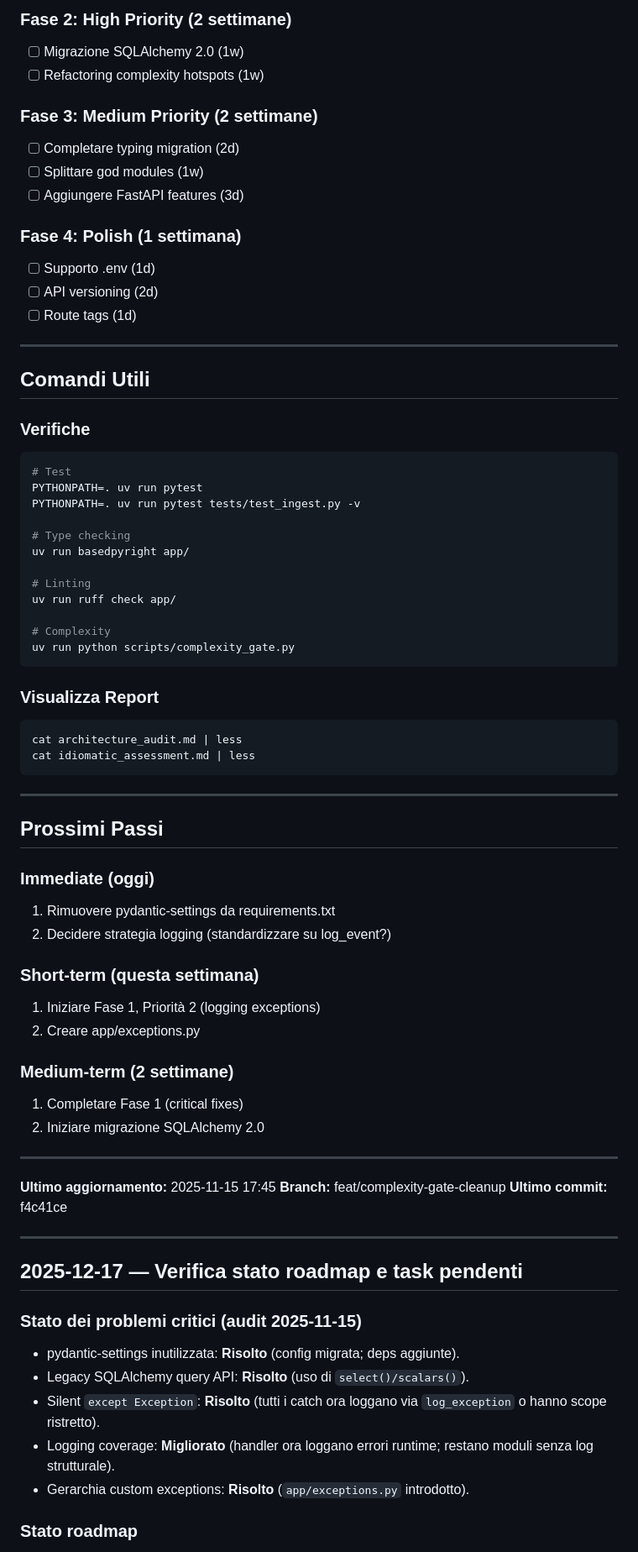
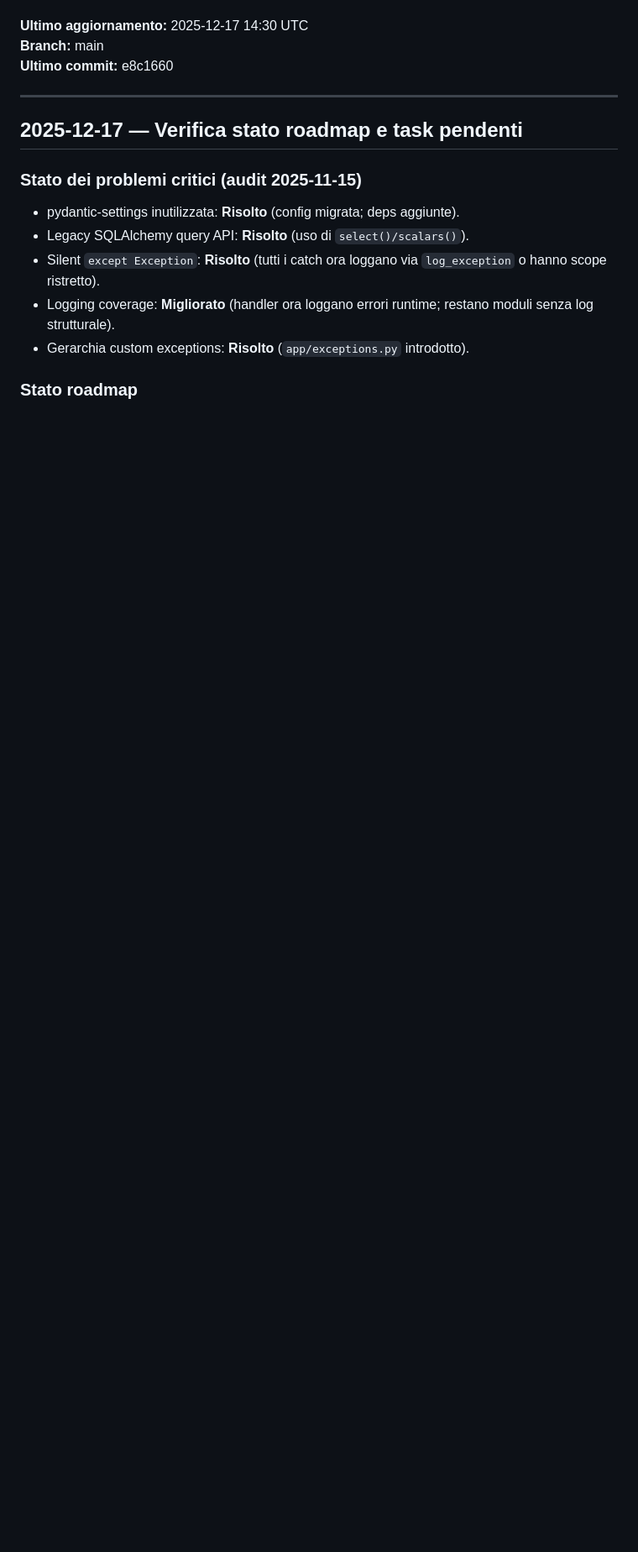
Before and after one commit to lollonet/bike-copilot-demo, a Markdown page: SESSION_SUMMARY.md, the part around the change printed below. Shown: that part at 84% size. Drawn GitHub-style; blank space fills up the shorter version.

````diff
--- a/SESSION_SUMMARY.md
+++ b/SESSION_SUMMARY.md
@@ -137,64 +44,6 @@ products = list(db.scalars(select(Product).where(Product.brand == brand)))
-### Fase 2: High Priority (2 settimane)
-- [ ] Migrazione SQLAlchemy 2.0 (1w)
-- [ ] Refactoring complexity hotspots (1w)
-
-### Fase 3: Medium Priority (2 settimane)
-- [ ] Completare typing migration (2d)
-- [ ] Splittare god modules (1w)
-- [ ] Aggiungere FastAPI features (3d)
-
-### Fase 4: Polish (1 settimana)
-- [ ] Supporto .env (1d)
-- [ ] API versioning (2d)
-- [ ] Route tags (1d)
-
----
-
-## Comandi Utili
-
-### Verifiche
-```bash
-# Test
-PYTHONPATH=. uv run pytest
-PYTHONPATH=. uv run pytest tests/test_ingest.py -v
-
-# Type checking
-uv run basedpyright app/
-
-# Linting
-uv run ruff check app/
-
-# Complexity
-uv run python scripts/complexity_gate.py
-```
-
-### Visualizza Report
-```bash
-cat architecture_audit.md | less
-cat idiomatic_assessment.md | less
-```
-
----
-
-## Prossimi Passi
-
-### Immediate (oggi)
-1. Rimuovere pydantic-settings da requirements.txt
-2. Decidere strategia logging (standardizzare su log_event?)
-
-### Short-term (questa settimana)
-1. Iniziare Fase 1, Priorità 2 (logging exceptions)
-2. Creare app/exceptions.py
-
-### Medium-term (2 settimane)
-1. Completare Fase 1 (critical fixes)
-2. Iniziare migrazione SQLAlchemy 2.0
-
----
-
-**Ultimo aggiornamento:** 2025-11-15 17:45
-**Branch:** feat/complexity-gate-cleanup
-**Ultimo commit:** f4c41ce
+**Ultimo aggiornamento:** 2025-12-17 14:30 UTC
+**Branch:** main
+**Ultimo commit:** e8c1660
 
 ---
 
````
Also changed, not shown: other parts of SESSION_SUMMARY.md (+32 -125 lines), SESSION_SUMMARY-2025-11-15.md (added, +95 -0 lines).
